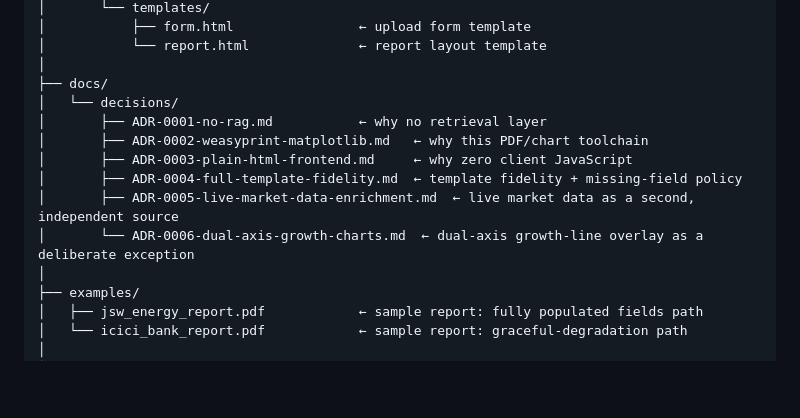
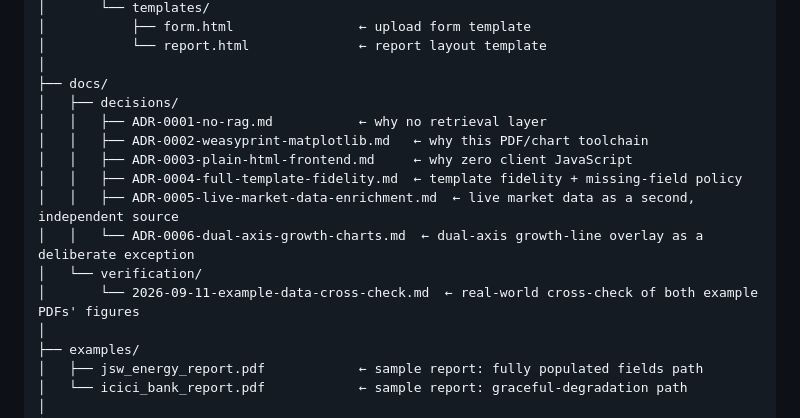
Before and after one commit to deepan-mehta-analytics/bull-ai-research-report-generator, a Markdown page: README.md, the part around the change. Rendered like a GitHub page; blank space fills up the shorter version.

Commit message:
docs: add docs/verification/ to README repository-structure tree
The Results section already links to the example-data cross-check
doc under docs/verification/, but the repo tree only showed
docs/decisions/ - caught by the mandatory full-README read.

```diff
--- a/README.md
+++ b/README.md
@@ -168,13 +168,15 @@ bull-ai-research-report-generator/
 │           └── report.html              ← report layout template
 │
 ├── docs/
-│   └── decisions/
-│       ├── ADR-0001-no-rag.md           ← why no retrieval layer
-│       ├── ADR-0002-weasyprint-matplotlib.md   ← why this PDF/chart toolchain
-│       ├── ADR-0003-plain-html-frontend.md     ← why zero client JavaScript
-│       ├── ADR-0004-full-template-fidelity.md  ← template fidelity + missing-field policy
-│       ├── ADR-0005-live-market-data-enrichment.md  ← live market data as a second, independent source
-│       └── ADR-0006-dual-axis-growth-charts.md  ← dual-axis growth-line overlay as a deliberate exception
+│   ├── decisions/
+│   │   ├── ADR-0001-no-rag.md           ← why no retrieval layer
+│   │   ├── ADR-0002-weasyprint-matplotlib.md   ← why this PDF/chart toolchain
+│   │   ├── ADR-0003-plain-html-frontend.md     ← why zero client JavaScript
+│   │   ├── ADR-0004-full-template-fidelity.md  ← template fidelity + missing-field policy
+│   │   ├── ADR-0005-live-market-data-enrichment.md  ← live market data as a second, independent source
+│   │   └── ADR-0006-dual-axis-growth-charts.md  ← dual-axis growth-line overlay as a deliberate exception
+│   └── verification/
+│       └── 2026-09-11-example-data-cross-check.md  ← real-world cross-check of both example PDFs' figures
 │
 ├── examples/
 │   ├── jsw_energy_report.pdf            ← sample report: fully populated fields path
```
